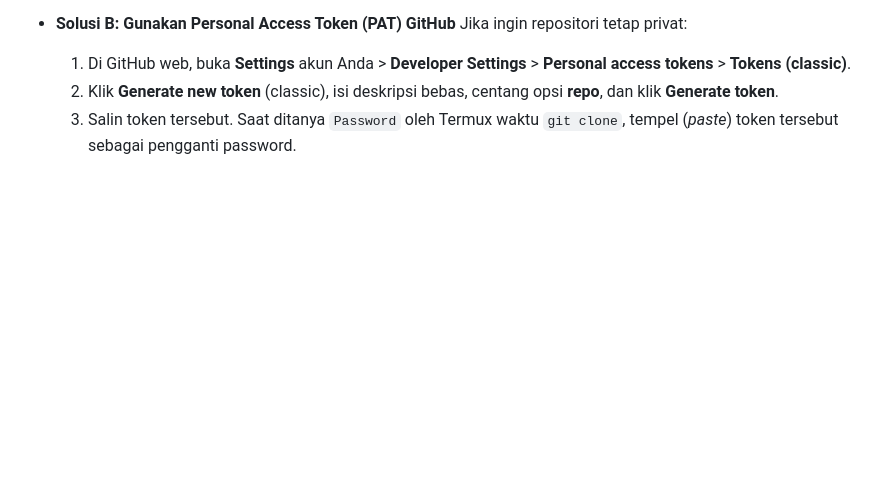
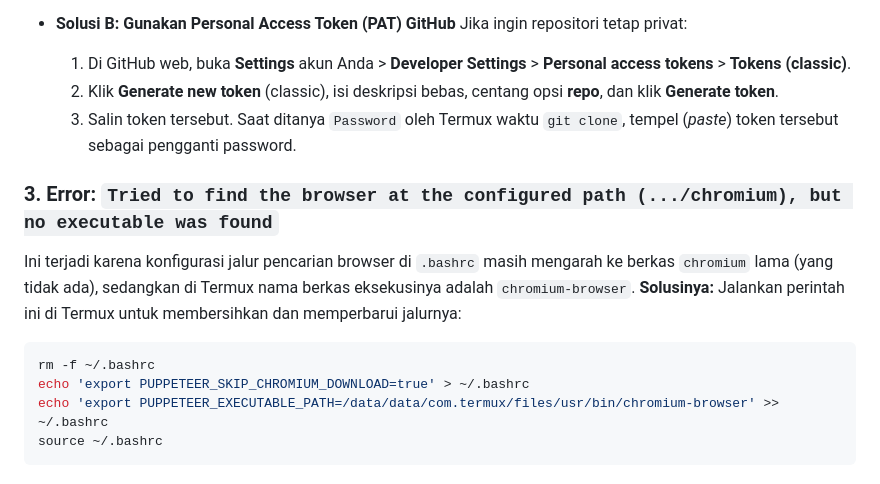
Before and after one commit to Fathii3/Wifi-Rumah, a Markdown page: langkah menyambungkan node server.js hp.md, the part around the change. Drawn GitHub-style; blank space fills up the shorter version.

Commit message:
docs: add Troubleshooting Case 3 for missing chromium-browser executable

````diff
--- a/langkah menyambungkan node server.js hp.md
+++ b/langkah menyambungkan node server.js hp.md
@@ -122,3 +122,14 @@ Karena repositori Anda bersifat privat, GitHub tidak mengizinkan pengunduhan lan
   1. Di GitHub web, buka **Settings** akun Anda > **Developer Settings** > **Personal access tokens** > **Tokens (classic)**.
   2. Klik **Generate new token** (classic), isi deskripsi bebas, centang opsi **repo**, dan klik **Generate token**.
   3. Salin token tersebut. Saat ditanya `Password` oleh Termux waktu `git clone`, tempel (*paste*) token tersebut sebagai pengganti password.
+
+### 3. Error: `Tried to find the browser at the configured path (.../chromium), but no executable was found`
+Ini terjadi karena konfigurasi jalur pencarian browser di `.bashrc` masih mengarah ke berkas `chromium` lama (yang tidak ada), sedangkan di Termux nama berkas eksekusinya adalah `chromium-browser`.
+**Solusinya:**
+Jalankan perintah ini di Termux untuk membersihkan dan memperbarui jalurnya:
+```bash
+rm -f ~/.bashrc
+echo 'export PUPPETEER_SKIP_CHROMIUM_DOWNLOAD=true' > ~/.bashrc
+echo 'export PUPPETEER_EXECUTABLE_PATH=/data/data/com.termux/files/usr/bin/chromium-browser' >> ~/.bashrc
+source ~/.bashrc
+```
````
